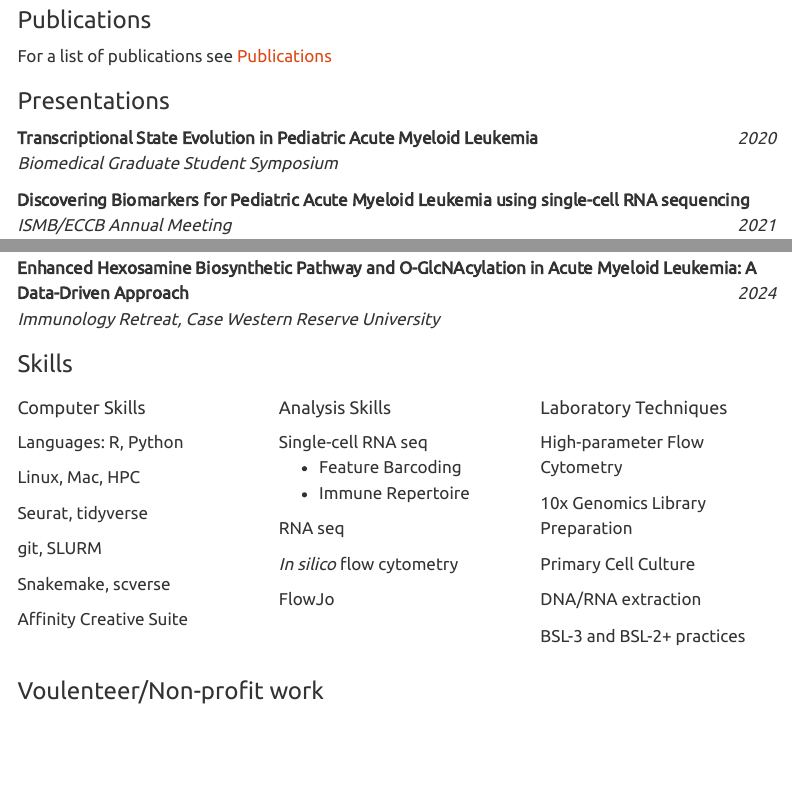
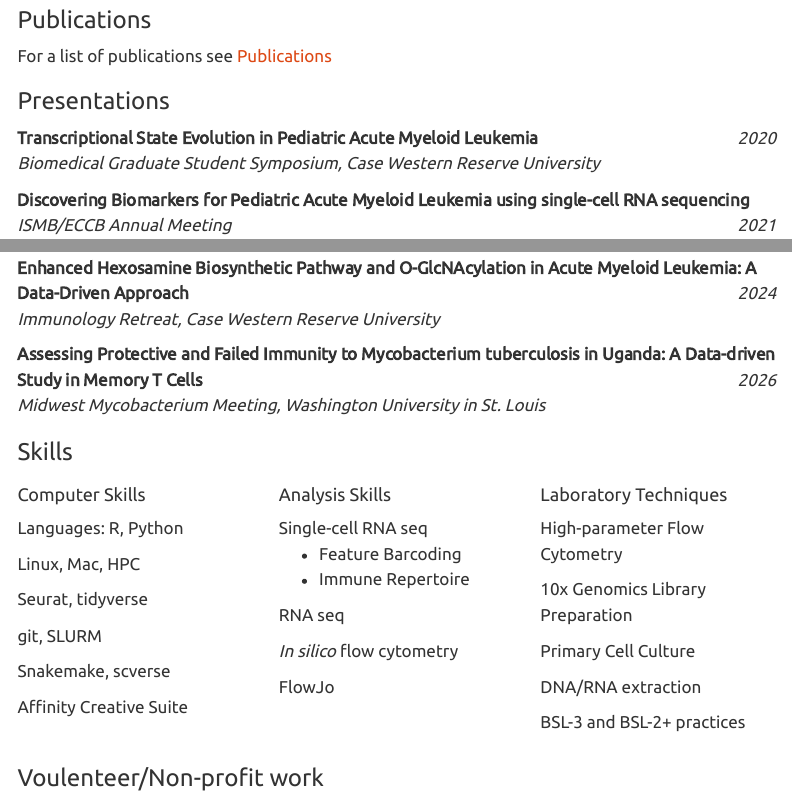
Before and after one commit to rschauner/personal_website, a Quarto document (pages/cv/index.qmd): the page in a window 1100 px wide, from 610 px down, and a second part further down, joined at a grey line. Rendered offline with R 4.5, knitr and Pandoc in place of Quarto, with nearby package versions; some code elsewhere in the file could not run offline; menus at the side of the page are left out.

Commit message:
Revise presentation entries and add new 2026 presentation
Updated presentation details and added a new entry for 2026.

```diff
--- a/pages/cv/index.qmd
+++ b/pages/cv/index.qmd
@@ -133,7 +133,7 @@ for year in sorted(pubs["pubs"].keys(), reverse=True):
 ### Presentations
 
 **Transcriptional State Evolution in Pediatric Acute Myeloid Leukemia** [*2020*]{.cv-date}
-<br> *Biomedical Graduate Student Symposium*
+<br> *Biomedical Graduate Student Symposium, Case Western Reserve University*
 
 **Discovering Biomarkers for Pediatric Acute Myeloid Leukemia using single-cell RNA sequencing** [*2021*]{.cv-date}
 <br> *ISMB/ECCB Annual Meeting*
@@ -147,6 +147,8 @@ for year in sorted(pubs["pubs"].keys(), reverse=True):
 **Enhanced Hexosamine Biosynthetic Pathway and O-GlcNAcylation in Acute Myeloid Leukemia: A Data-Driven Approach** [*2024*]{.cv-date}
 <br> *Immunology Retreat, Case Western Reserve University*
 
+**Assessing Protective and Failed Immunity to Mycobacterium tuberculosis in Uganda: A Data-driven Study in Memory T Cells** [*2026*]{.cv-date}
+<br> *Midwest Mycobacterium Meeting, Washington University in St. Louis*
 
 ### Skills
 
```
